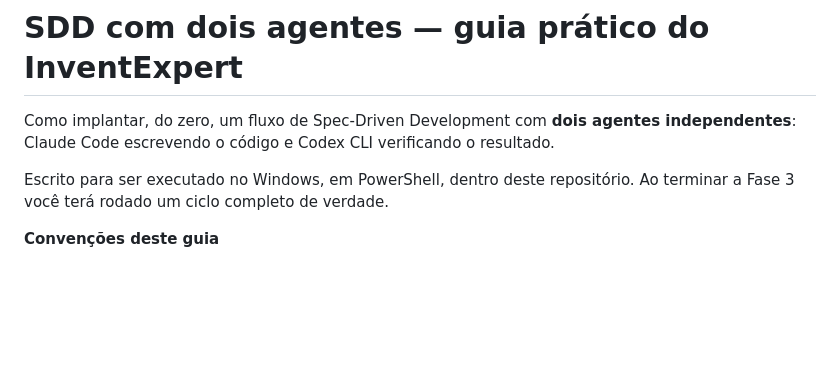
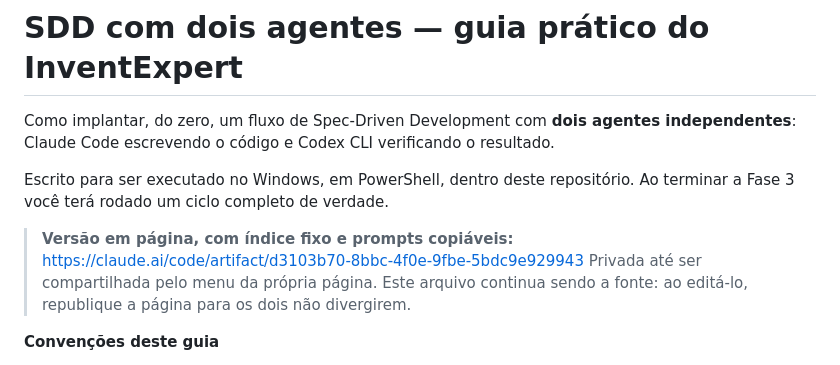
Before and after one commit to robconceicao/InventExpert, a Markdown page: docs/SDD_AGENTES.md, the part around the change. Rendered like a GitHub page; blank space fills up the shorter version.

Commit message:
docs(sdd): registra o link da versao em pagina do guia
O guia tambem esta publicado como pagina navegavel (indice fixo, prompts
copiaveis, o loop como diagrama). O markdown segue sendo a fonte: quem
editar aqui republica a pagina.

Co-Authored-By: Claude Opus 5 <noreply@anthropic.com>
Claude-Session: https://claude.ai/code/session_01RyNiGas8ZsBDnnEUQ8W5wx

```diff
--- a/docs/SDD_AGENTES.md
+++ b/docs/SDD_AGENTES.md
@@ -5,6 +5,11 @@ independentes**: Claude Code escrevendo o código e Codex CLI verificando o resu
 
 Escrito para ser executado no Windows, em PowerShell, dentro deste repositório.
 Ao terminar a Fase 3 você terá rodado um ciclo completo de verdade.
+
+> **Versão em página, com índice fixo e prompts copiáveis:**
+> <https://claude.ai/code/artifact/d3103b70-8bbc-4f0e-9fbe-5bdc9e929943>
+> Privada até ser compartilhada pelo menu da própria página. Este arquivo continua
+> sendo a fonte: ao editá-lo, republique a página para os dois não divergirem.
 
 **Convenções deste guia**
 
```
